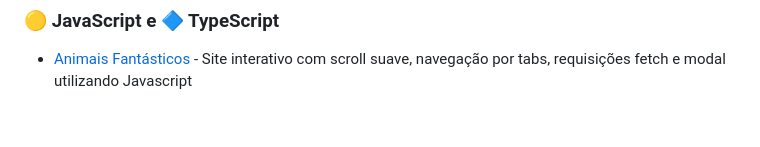
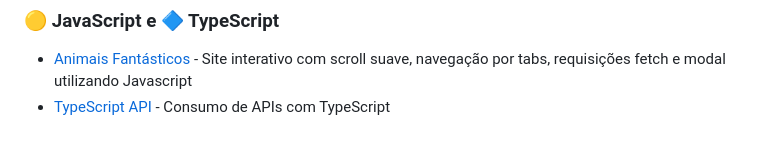
Before and after one commit to matheustorresdev97/origamid, a Markdown page: README.md, the part around the change. GitHub-like rendering.

```diff
--- a/README.md
+++ b/README.md
@@ -20,3 +20,4 @@ Este repositório contém todos os projetos práticos desenvolvidos durante minh
 ### 🟡 JavaScript e 🔷 TypeScript
 
 - [Animais Fantásticos](animais-fantasticos) - Site interativo com scroll suave, navegação por tabs, requisições fetch e modal utilizando Javascript
+- [TypeScript API](pratica-dados) - Consumo de APIs com TypeScript
```
Also changed, not shown: pratica-dom/assets/imagem_1.jpg (added), pratica-dom/assets/imagem_2.jpg (added), pratica-dom/assets/imagem_3.jpg (added), 10 other files.
